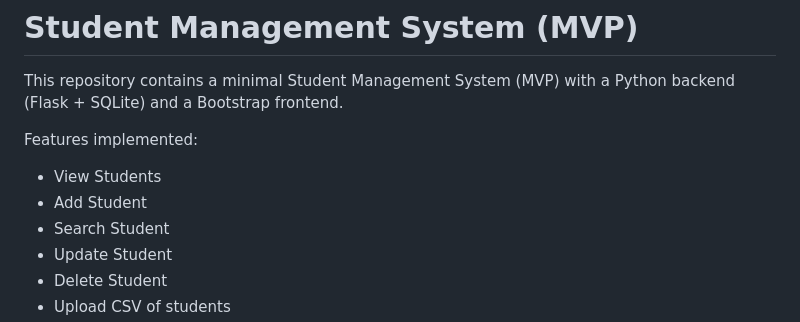
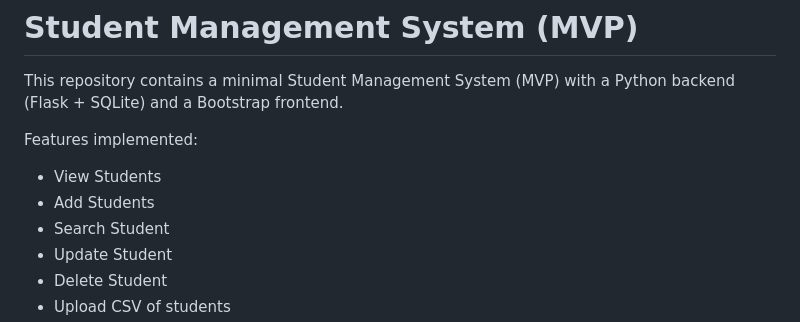
Before and after one commit to Riddhi1606/Student_Management_System, a Markdown page: README.md, the part around the change. Rendered like a GitHub page.

Commit message:
Fix typo in 'Add Student' feature description

```diff
--- a/README.md
+++ b/README.md
@@ -4,7 +4,7 @@ This repository contains a minimal Student Management System (MVP) with a Python
 
 Features implemented:
 - View Students
-- Add Student
+- Add Students
 - Search Student
 - Update Student
 - Delete Student
```
